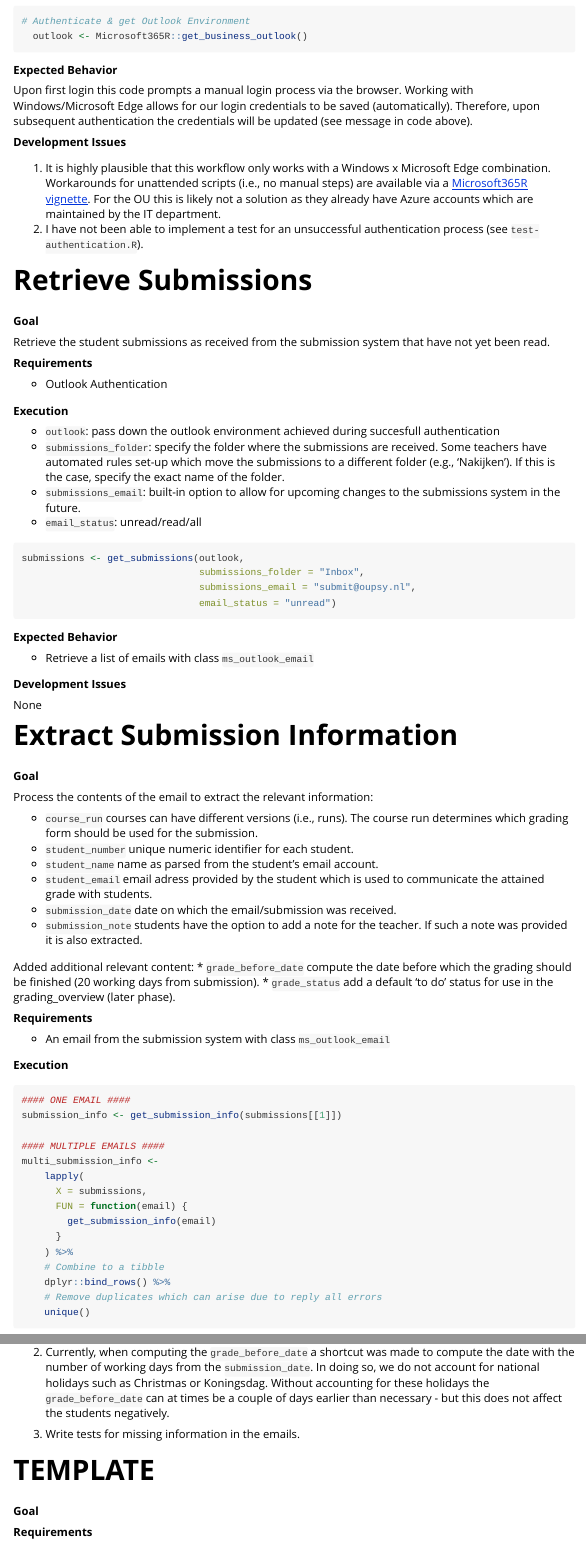
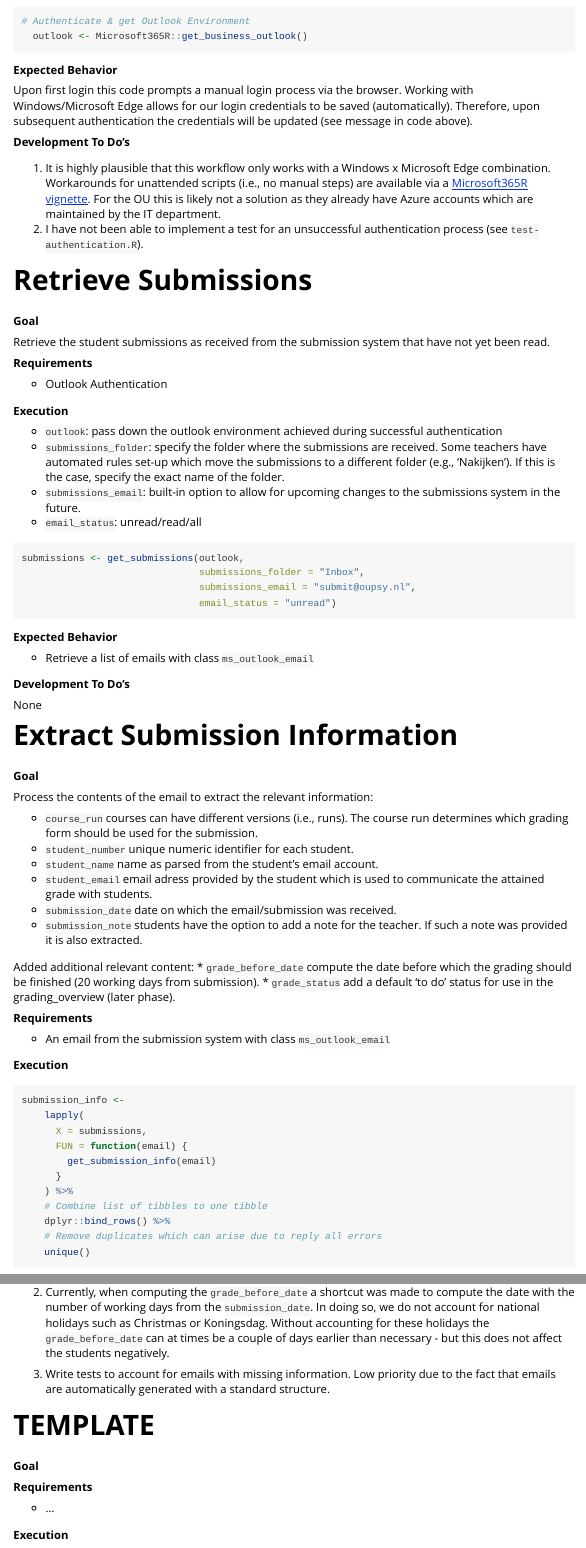
Before and after one commit to SHogenboom/yOUrEmail, an R Markdown document (vignettes/workflow.Rmd): the page in a window 1100 px wide, from 460 px down, and a second part further down, joined at a grey line. Rendered offline with R 4.5, knitr and Pandoc, with nearby package versions; the code chunks are not run, so their results and figures are left out.

Commit message:
Vignette: resolve typo's

````diff
--- a/vignettes/workflow.Rmd
+++ b/vignettes/workflow.Rmd
@@ -45,7 +45,7 @@ This connection allows us to read/write/send emails from an R automated script.
 
 Upon first login this code prompts a manual login process via the browser. Working with Windows/Microsoft Edge allows for our login credentials to be saved (automatically). Therefore, upon subsequent authentication the credentials will be updated (see message in code above).
 
-**Development Issues**
+**Development To Do's**
 
 1. It is highly plausible that this workflow only works with a Windows x Microsoft Edge combination. Workarounds for unattended scripts (i.e., no manual steps) are available via a [Microsoft365R vignette](https://cran.r-project.org/web/packages/Microsoft365R/vignettes/scripted.html). For the OU this is likely not a solution as they already have Azure accounts which are maintained by the IT department.
 1. I have not been able to implement a test for an unsuccessful authentication process (see `test-authentication.R`).
@@ -63,7 +63,7 @@ not yet been read.
 
 **Execution**
 
-* `outlook`: pass down the outlook environment achieved during succesfull authentication
+* `outlook`: pass down the outlook environment achieved during successful authentication
 * `submissions_folder`: specify the folder where the submissions are received.
 Some teachers have automated rules set-up which move the submissions to a different
 folder (e.g., 'Nakijken'). If this is the case, specify the exact name of the folder.
@@ -81,7 +81,7 @@ submissions <- get_submissions(outlook,
 
 * Retrieve a list of emails with class `ms_outlook_email`
 
-**Development Issues**
+**Development To Do's**
 
 None
 
@@ -109,18 +109,14 @@ Added additional relevant content:
 **Execution**
 
 ```{r get-submission-info}
-#### ONE EMAIL ####
-submission_info <- get_submission_info(submissions[[1]])
-
-#### MULTIPLE EMAILS ####
-multi_submission_info <-
+submission_info <-
     lapply(
       X = submissions,
       FUN = function(email) {
         get_submission_info(email)
       }
     ) %>%
-    # Combine to a tibble
+    # Combine list of tibbles to one tibble
     dplyr::bind_rows() %>%
     # Remove duplicates which can arise due to reply all errors
     unique()
@@ -144,7 +140,7 @@ In doing so, we do not account for national holidays such as Christmas or Koning
 Without accounting for these holidays the `grade_before_date` can at times be a
 couple of days earlier than necessary - but this does not affect the students negatively.
 
-1. Write tests for missing information in the emails.
+1. Write tests to account for emails with missing information. Low priority due to the fact that emails are automatically generated with a standard structure.
 
 # TEMPLATE
 
````
Also changed, not shown: vignettes/workflow.Rmd (6 more changed lines).
